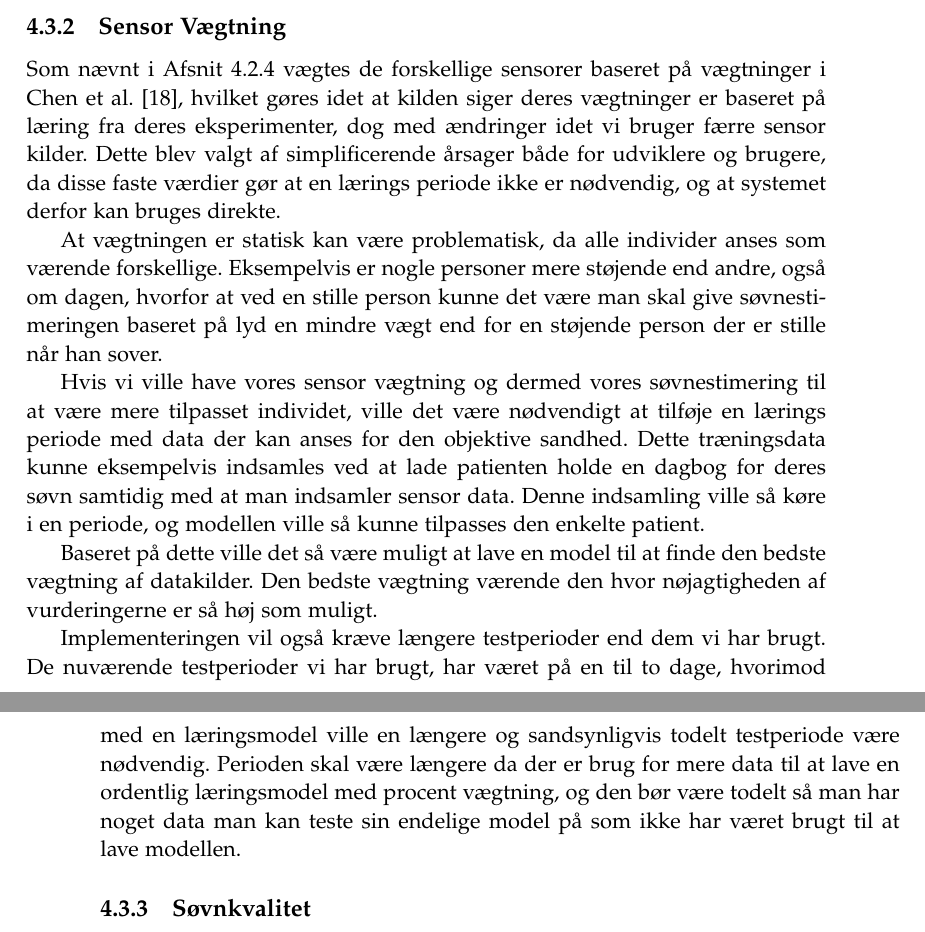
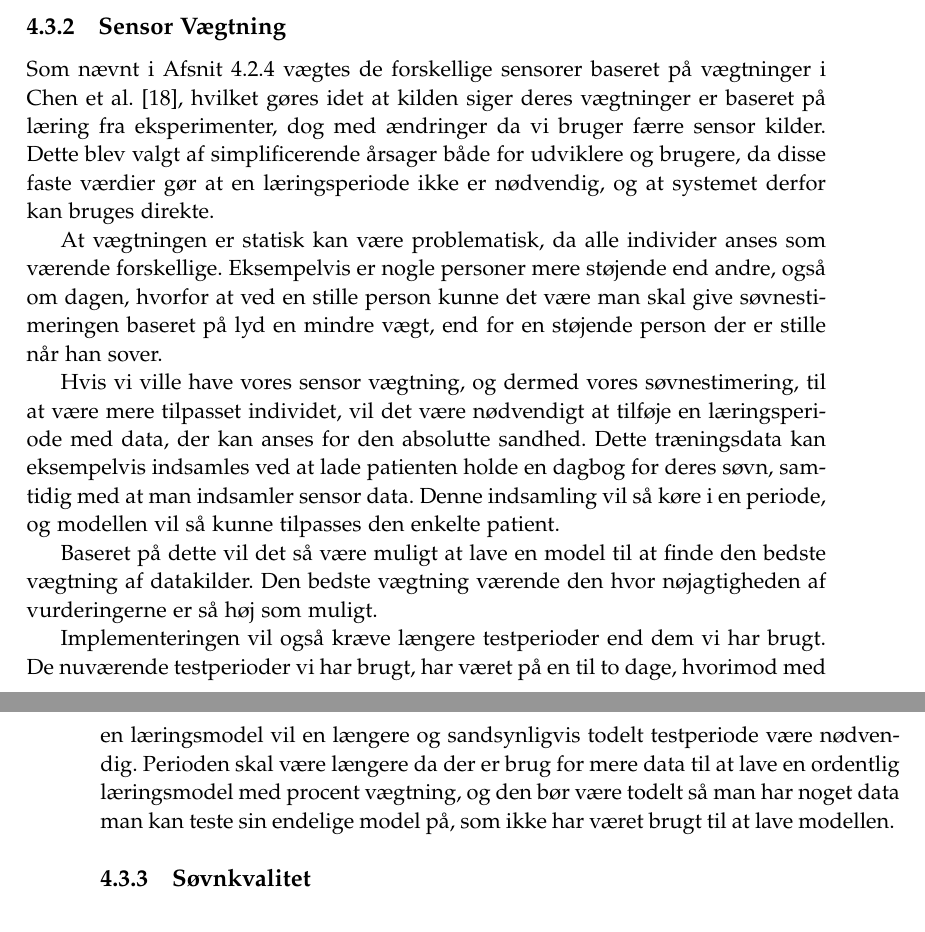
Before and after one commit to lgrave11/P8-Report, a LaTeX thesis (Report/master.tex, which reads Report/indhold/soevn/vaegtning.tex): two parts of pages 37 and 38 of 54, joined at a grey line, cut so that both start at the same text. Compiled offline with pdfLaTeX.

Commit message:
grammatik vægtning

```diff
--- a/Report/indhold/soevn/vaegtning.tex
+++ b/Report/indhold/soevn/vaegtning.tex
@@ -1,17 +1,17 @@
 \subsection{Sensor Vægtning}
-Som nævnt i \cref{subsec:kombimodeller} vægtes de forskellige sensorer baseret på vægtninger i \citet{6563918}, hvilket gøres idet at kilden siger deres vægtninger er baseret på læring fra deres eksperimenter, dog med ændringer idet vi bruger færre sensor kilder.
-Dette blev valgt af simplificerende årsager både for udviklere og brugere, da disse faste værdier gør at en lærings periode ikke er nødvendig, og at systemet derfor kan bruges direkte.
+Som nævnt i \cref{subsec:kombimodeller} vægtes de forskellige sensorer baseret på vægtninger i \citet{6563918}, hvilket gøres idet at kilden siger deres vægtninger er baseret på læring fra eksperimenter, dog med ændringer da vi bruger færre sensor kilder.
+Dette blev valgt af simplificerende årsager både for udviklere og brugere, da disse faste værdier gør at en læringsperiode ikke er nødvendig, og at systemet derfor kan bruges direkte.
 
 At vægtningen er statisk kan være problematisk, da alle individer anses som værende forskellige.
-Eksempelvis er nogle personer mere støjende end andre, også om dagen, hvorfor at ved en stille person kunne det være man skal give søvnestimeringen baseret på lyd en mindre vægt end for en støjende person der er stille når han sover.
+Eksempelvis er nogle personer mere støjende end andre, også om dagen, hvorfor at ved en stille person kunne det være man skal give søvnestimeringen baseret på lyd en mindre vægt, end for en støjende person der er stille når han sover.
 
-Hvis vi ville have vores sensor vægtning og dermed vores søvnestimering til at være mere tilpasset individet, ville det være nødvendigt at tilføje en lærings periode med data der kan anses for den objektive sandhed.
-Dette træningsdata kunne eksempelvis indsamles ved at lade patienten holde en dagbog for deres søvn samtidig med at man indsamler sensor data.
-Denne indsamling ville så køre i en periode, og modellen ville så kunne tilpasses den enkelte patient.
+Hvis vi ville have vores sensor vægtning, og dermed vores søvnestimering, til at være mere tilpasset individet, vil det være nødvendigt at tilføje en læringsperiode med data, der kan anses for den absolutte sandhed.
+Dette træningsdata kan eksempelvis indsamles ved at lade patienten holde en dagbog for deres søvn, samtidig med at man indsamler sensor data.
+Denne indsamling vil så køre i en periode, og modellen vil så kunne tilpasses den enkelte patient.
 
-Baseret på dette ville det så være muligt at lave en model til at finde den bedste vægtning af datakilder.
+Baseret på dette vil det så være muligt at lave en model til at finde den bedste vægtning af datakilder.
 Den bedste vægtning værende den hvor nøjagtigheden af vurderingerne er så høj som muligt.
 
 Implementeringen vil også kræve længere testperioder end dem vi har brugt.
-De nuværende testperioder vi har brugt, har været på en til to dage, hvorimod med en læringsmodel ville en længere og sandsynligvis todelt testperiode være nødvendig.
-Perioden skal være længere da der er brug for mere data til at lave en ordentlig læringsmodel med procent vægtning, og den bør være todelt så man har noget data man kan teste sin endelige model på som ikke har været brugt til at lave modellen.
+De nuværende testperioder vi har brugt, har været på en til to dage, hvorimod med en læringsmodel vil en længere og sandsynligvis todelt testperiode være nødvendig.
+Perioden skal være længere da der er brug for mere data til at lave en ordentlig læringsmodel med procent vægtning, og den bør være todelt så man har noget data man kan teste sin endelige model på, som ikke har været brugt til at lave modellen.
```
